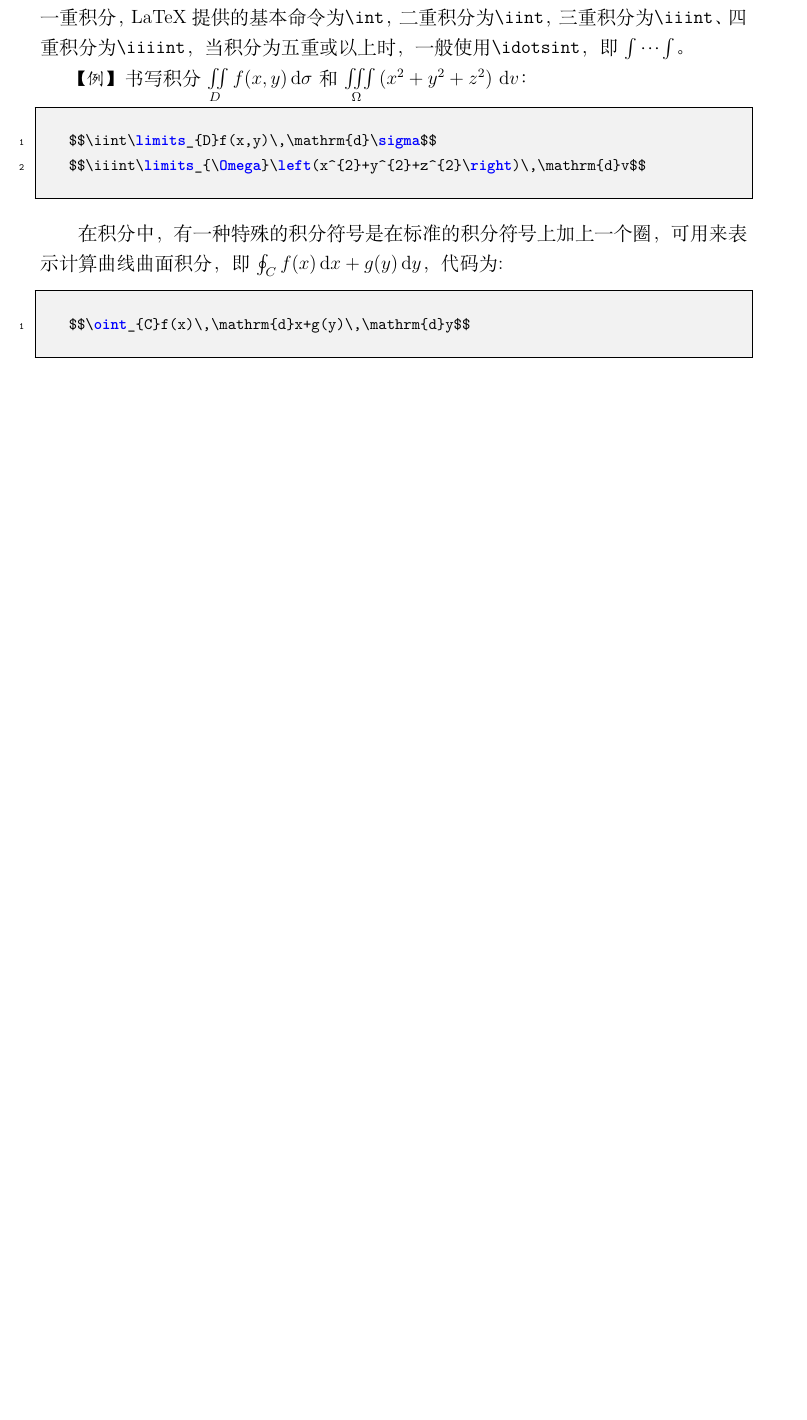
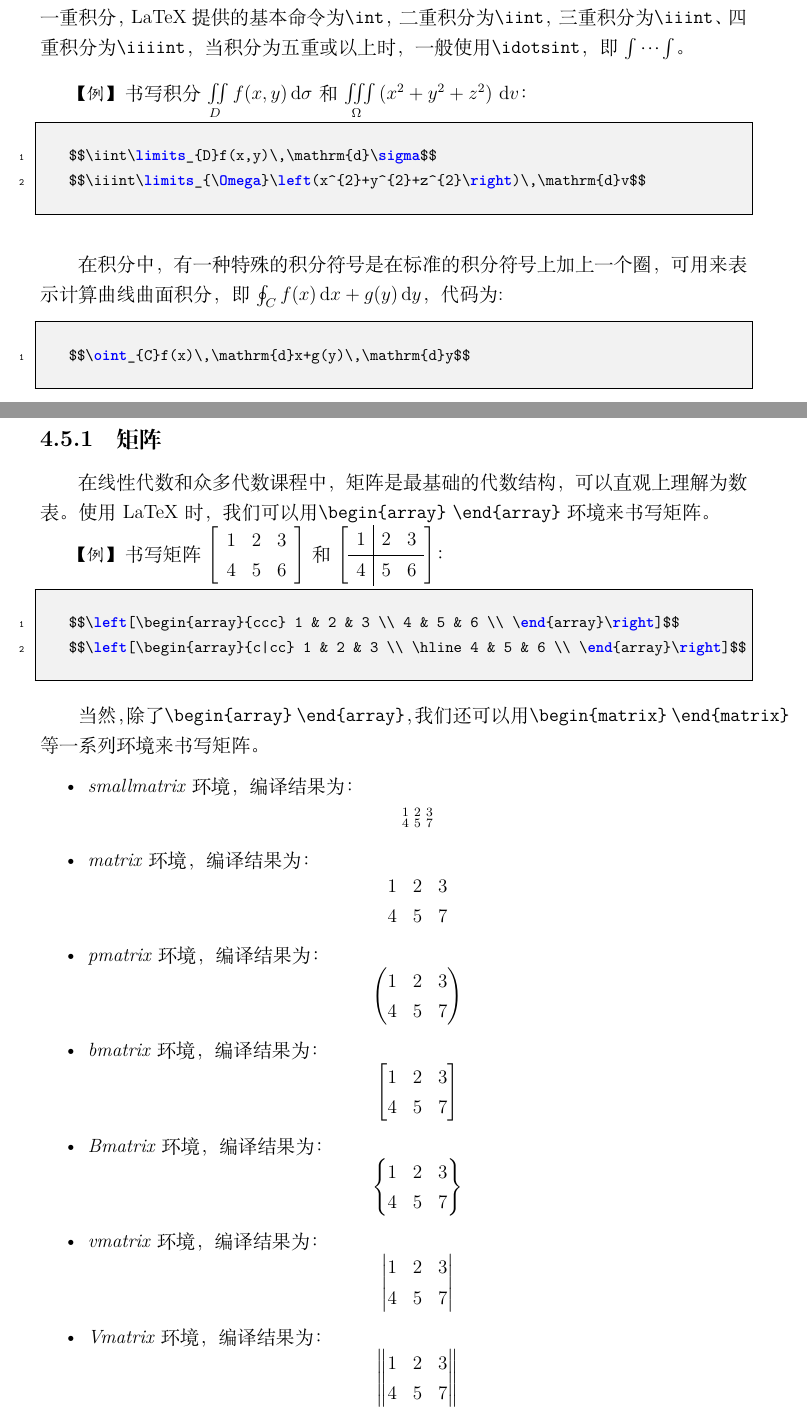
Before and after one commit to siyingcheng/Latex-Cookbook, a LaTeX thesis (main.tex, which reads chapters/ch_4.tex): part of page 73 of 73 before the commit and two parts of pages 73 and 74 of 74 after it, the two joined at a grey line, cut so that both start at the same text, the shorter picture padded with empty space. Compiled offline with XeLaTeX; a missing font is replaced by an installed copy or a similar font.

Commit message:
保存第四章 矩阵

```diff
--- a/chapters/ch_4.tex
+++ b/chapters/ch_4.tex
@@ -697,3 +697,51 @@ $$f^\prime(a)=\lim\limits_{x\to a}\frac{f(x)-f(a)}{x-a}$$
 \begin{lstlisting}[language=TeX]
     $$\oint_{C}f(x)\,\mathrm{d}x+g(y)\,\mathrm{d}y$$
 \end{lstlisting}
+
+\section{线性代数}
+\subsection{矩阵}
+在线性代数和众多代数课程中，矩阵是最基础的代数结构，可以直观上理解为数表。使用LaTeX时，
+我们可以用\texttt{\textbackslash{}begin\{array\}} \texttt{\textbackslash{}end\{array\}}
+环境来书写矩阵。
+
+\emph{【例】}书写矩阵$\left[\begin{array}{ccc} 1 & 2 & 3 \\ 4 & 5 & 6 \\ \end{array}\right]$
+和$\left[\begin{array}{c|cc} 1 & 2 & 3 \\ \hline 4 & 5 & 6 \\ \end{array}\right]$：
+\begin{lstlisting}[language=TeX]
+    $$\left[\begin{array}{ccc} 1 & 2 & 3 \\ 4 & 5 & 6 \\ \end{array}\right]$$
+    $$\left[\begin{array}{c|cc} 1 & 2 & 3 \\ \hline 4 & 5 & 6 \\ \end{array}\right]$$
+\end{lstlisting}
+
+当然，除了\texttt{\textbackslash{}begin\{array\}} \texttt{\textbackslash{}end\{array\}}，
+我们还可以用\texttt{\textbackslash{}begin\{matrix\}} \texttt{\textbackslash{}end\{matrix\}}
+等一系列环境来书写矩阵。
+
+\begin{itemize}
+    \item \emph{smallmatrix}环境，编译结果为：
+          $$\begin{smallmatrix}
+                  1 & 2 & 3 \\ 4 & 5 & 7
+              \end{smallmatrix}$$
+    \item \emph{matrix}环境，编译结果为：
+          $$\begin{matrix}
+                  1 & 2 & 3 \\ 4 & 5 & 7
+              \end{matrix}$$
+    \item \emph{pmatrix}环境，编译结果为：
+          $$\begin{pmatrix}
+                  1 & 2 & 3 \\ 4 & 5 & 7
+              \end{pmatrix}$$
+    \item \emph{bmatrix}环境，编译结果为：
+          $$\begin{bmatrix}
+                  1 & 2 & 3 \\ 4 & 5 & 7
+              \end{bmatrix}$$
+    \item \emph{Bmatrix}环境，编译结果为：
+          $$\begin{Bmatrix}
+                  1 & 2 & 3 \\ 4 & 5 & 7
+              \end{Bmatrix}$$
+    \item \emph{vmatrix}环境，编译结果为：
+          $$\begin{vmatrix}
+                  1 & 2 & 3 \\ 4 & 5 & 7
+              \end{vmatrix}$$
+    \item \emph{Vmatrix}环境，编译结果为：
+          $$\begin{Vmatrix}
+                  1 & 2 & 3 \\ 4 & 5 & 7
+              \end{Vmatrix}$$
+\end{itemize}
```
Also changed, not shown: main.pdf.
